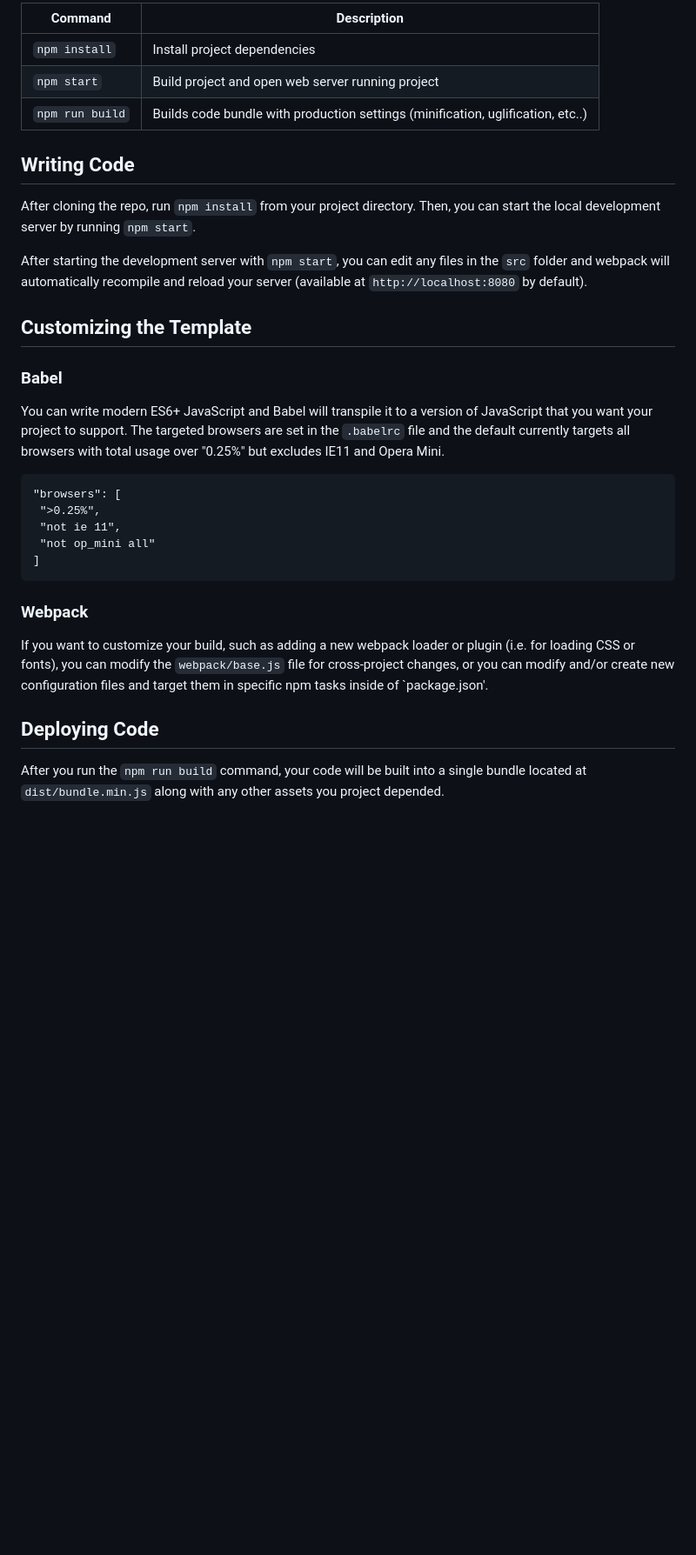
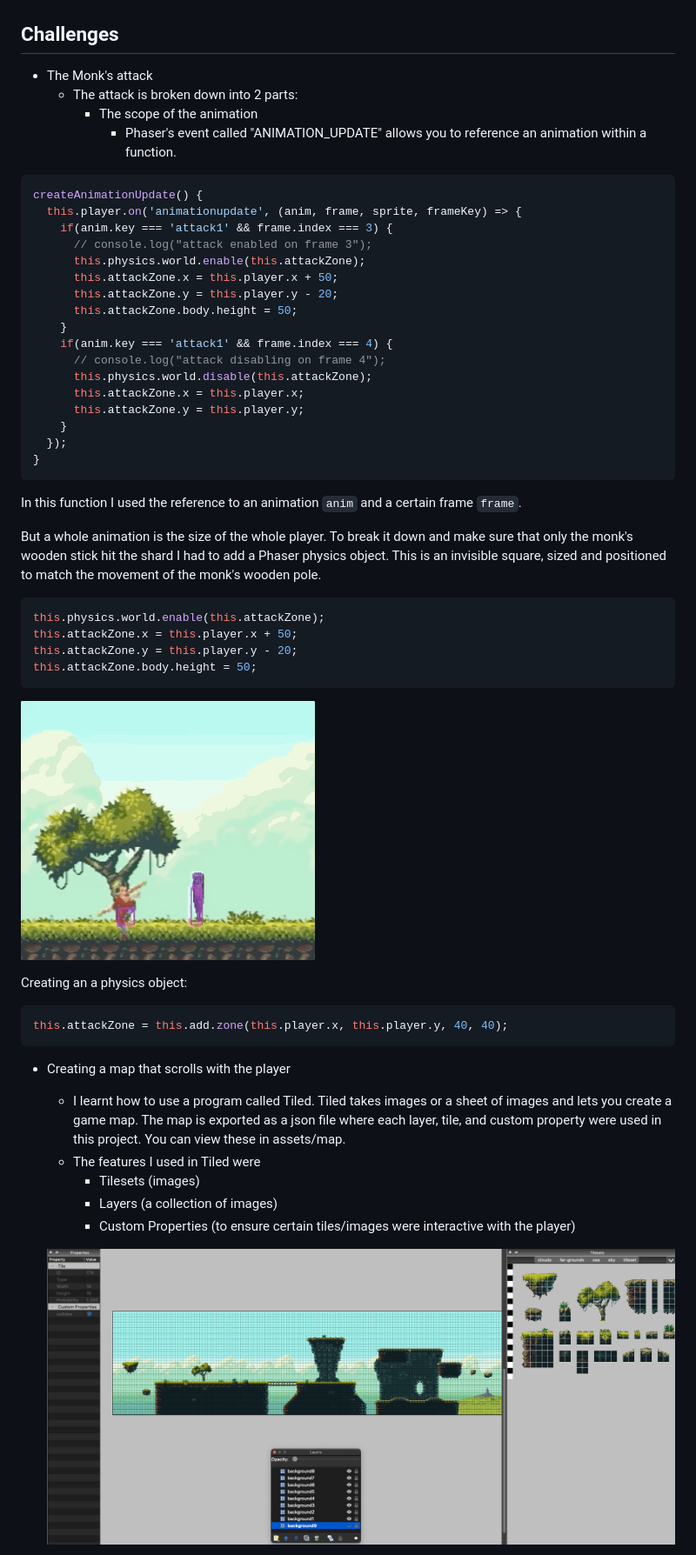
Before and after one commit to leopengilley/glowing-couscous, a Markdown page: README.md, the part around one of its changes. Shown at 87% size. Drawn GitHub-style; pictures changed too: assets/physicsExampleMd.gif (added), assets/tiled.png (added); blank space fills up the shorter version.

````diff
--- a/README.md
+++ b/README.md
@@ -14,35 +23,57 @@ Loading images via JavaScript module `import` is also supported, although not re
 
-| Command | Description |
-|---------|-------------|
-| `npm install` | Install project dependencies |
-| `npm start` | Build project and open web server running project |
-| `npm run build` | Builds code bundle with production settings (minification, uglification, etc..) |
 
-## Writing Code
+## Challenges
 
-After cloning the repo, run `npm install` from your project directory. Then, you can start the local development server by running `npm start`.
+* The Monk's attack
+  * The attack is broken down into 2 parts:
+    * The scope of the animation
+      * Phaser's event called "ANIMATION_UPDATE" allows you to reference an animation within a function.
 
-After starting the development server with `npm start`, you can edit any files in the `src` folder and webpack will automatically recompile and reload your server (available at `http://localhost:8080` by default).
+```js
+createAnimationUpdate() {
+  this.player.on('animationupdate', (anim, frame, sprite, frameKey) => {
+    if(anim.key === 'attack1' && frame.index === 3) {
+      // console.log("attack enabled on frame 3");
+      this.physics.world.enable(this.attackZone);
+      this.attackZone.x = this.player.x + 50;
+      this.attackZone.y = this.player.y - 20;
+      this.attackZone.body.height = 50;
+    }
+    if(anim.key === 'attack1' && frame.index === 4) {
+      // console.log("attack disabling on frame 4");
+      this.physics.world.disable(this.attackZone);
+      this.attackZone.x = this.player.x;
+      this.attackZone.y = this.player.y;
+    }
+  });
+}
+```
 
-## Customizing the Template
+In this function I used the reference to an animation `anim` and a certain frame `frame`.
 
-### Babel
+But a whole animation is the size of the whole player. To break it down and make sure that only the monk's wooden stick hit the shard I had to add a Phaser physics object. This is an invisible square, sized and positioned to match the movement of the monk's wooden pole.
 
-You can write modern ES6+ JavaScript and Babel will transpile it to a version of JavaScript that you want your project to support. The targeted browsers are set in the `.babelrc` file and the default currently targets all browsers with total usage over "0.25%" but excludes IE11 and Opera Mini.
+```js
+this.physics.world.enable(this.attackZone);
+this.attackZone.x = this.player.x + 50;
+this.attackZone.y = this.player.y - 20;
+this.attackZone.body.height = 50;
+```
 
- ```
-"browsers": [
-  ">0.25%",
-  "not ie 11",
-  "not op_mini all"
-]
- ```
+![Example of physics object](assets/physicsExampleMd.gif)
 
-### Webpack
+Creating an a physics object:
+```js
+this.attackZone = this.add.zone(this.player.x, this.player.y, 40, 40);
+```
 
-If you want to customize your build, such as adding a new webpack loader or plugin (i.e. for loading CSS or fonts), you can modify the `webpack/base.js` file for cross-project changes, or you can modify and/or create new configuration files and target them in specific npm tasks inside of `package.json'.
 
-## Deploying Code
+* Creating a map that scrolls with the player
+  * I learnt how to use a program called Tiled. Tiled takes images or a sheet of images and lets you create a game map. The map is exported as a json file where each layer, tile, and custom property were used in this project. You can view these in assets/map.
+  * The features I used in Tiled were
+      * Tilesets (images)
+      * Layers (a collection of images)
+      * Custom Properties (to ensure certain tiles/images were interactive with the player)
 
-After you run the `npm run build` command, your code will be built into a single bundle located at `dist/bundle.min.js` along with any other assets you project depended.
+  ![Example of physics object](assets/tiled.png)
 
````
Also changed, not shown: other parts of README.md (+70 -9 lines), assets/bomb.png (deleted), assets/preloadMd.png (added), 4 other files.
